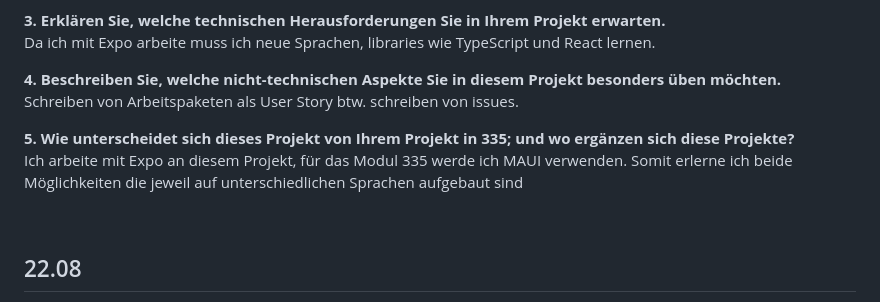
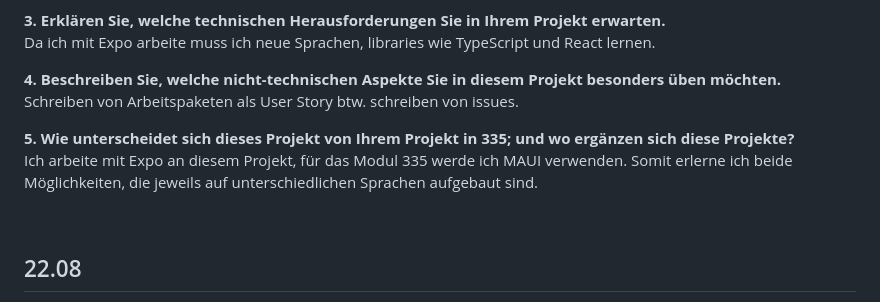
Before and after one commit to Fynn8962/Lern-Periode-11, a Markdown page: README.md, the part around the change. Drawn GitHub-style.

```diff
--- a/README.md
+++ b/README.md
@@ -15,7 +15,7 @@
    Schreiben von Arbeitspaketen als User Story btw. schreiben von issues.
 
 **5. Wie unterscheidet sich dieses Projekt von Ihrem Projekt in 335; und wo ergänzen sich diese Projekte?**
-   Ich arbeite mit Expo an diesem Projekt, für das Modul 335 werde ich MAUI verwenden. Somit erlerne ich beide Möglichkeiten die jeweil auf unterschiedlichen Sprachen aufgebaut    sind
+  Ich arbeite mit Expo an diesem Projekt, für das Modul 335 werde ich MAUI verwenden. Somit erlerne ich beide Möglichkeiten, die jeweils auf unterschiedlichen Sprachen aufgebaut    sind.
 
 &nbsp;
 
```
